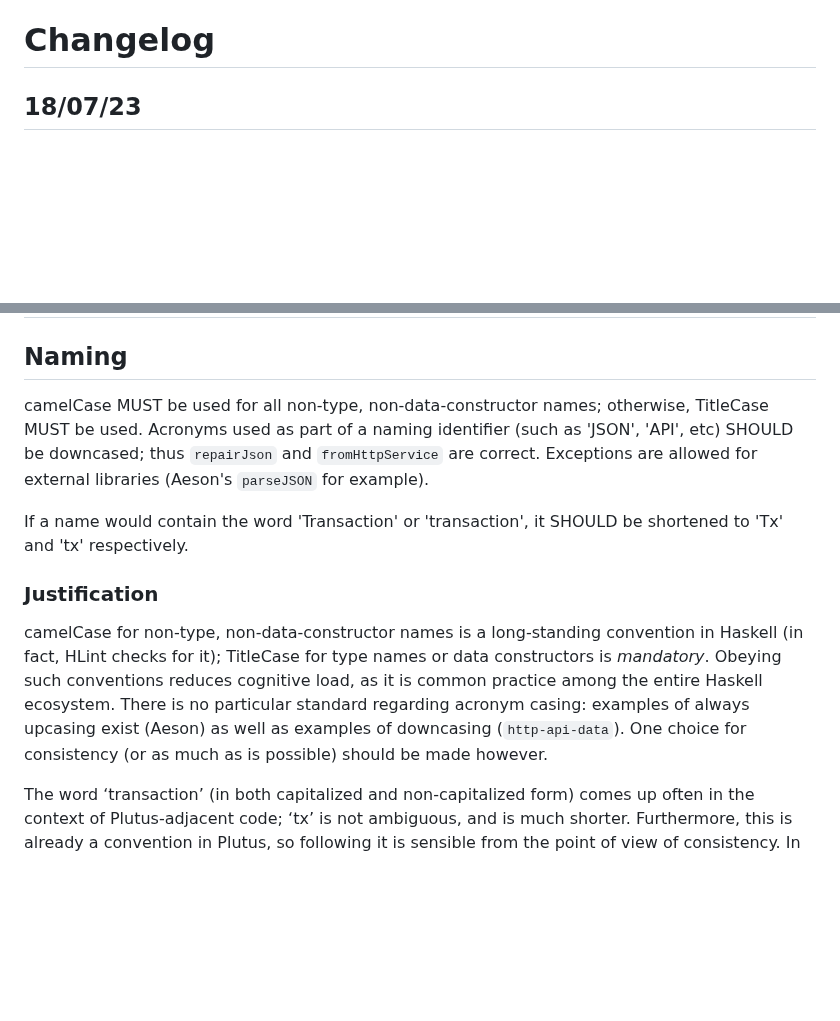
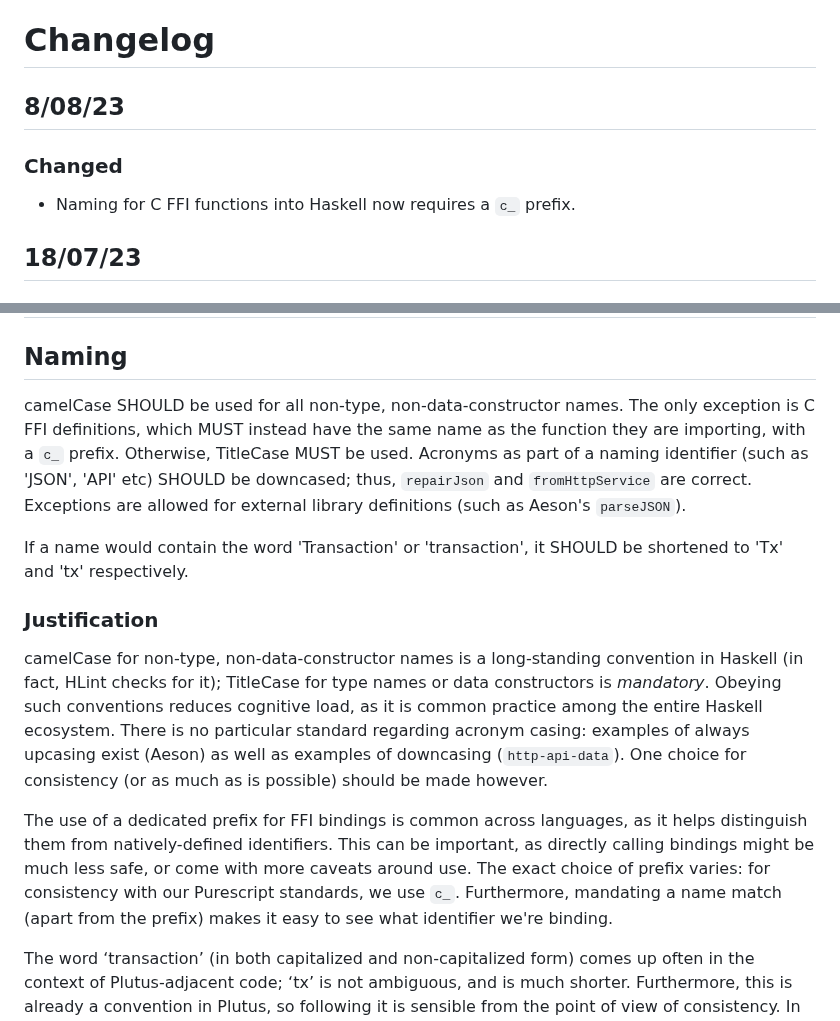
Before and after one commit to input-output-hk/partner-chains-smart-contracts, a Markdown page: onchain/STANDARDS.md, 2 parts joined by grey strips. Drawn GitHub-style; blank space fills up the shorter version.

Commit message:
Add naming change for Haskell standards

```diff
--- a/onchain/STANDARDS.md
+++ b/onchain/STANDARDS.md
@@ -6,6 +6,12 @@ our practices for current and future contributors. We intend for this document
 to evolve as our needs change.
 
 # Changelog
+
+## 8/08/23
+
+### Changed
+
+* Naming for C FFI functions into Haskell now requires a `c_` prefix.
 
 ## 18/07/23
 
@@ -303,11 +309,13 @@ regressions, and also reduces reviewer cognitive load.
 
 ## Naming
 
-camelCase MUST be used for all non-type, non-data-constructor names; otherwise,
-TitleCase MUST be used. Acronyms used as part of a naming identifier (such as
-'JSON', 'API', etc) SHOULD be downcased; thus ``repairJson`` and
-``fromHttpService`` are correct. Exceptions are allowed for external libraries
-(Aeson's ``parseJSON`` for example).
+camelCase SHOULD be used for all non-type, non-data-constructor names. The only
+exception is C FFI definitions, which MUST instead have the same name as the
+function they are importing, with a `c_` prefix. Otherwise, TitleCase MUST be
+used. Acronyms as part of a naming identifier (such as 'JSON', 'API' etc) SHOULD
+be downcased; thus, ``repairJson`` and ``fromHttpService`` are correct.
+Exceptions are allowed for external library definitions (such as Aeson's
+``parseJSON``).
 
 If a name would contain the word 'Transaction' or 'transaction', it SHOULD be
 shortened to 'Tx' and 'tx' respectively.
@@ -321,6 +329,13 @@ it is common practice among the entire Haskell ecosystem. There is no particular
 standard regarding acronym casing: examples of always upcasing exist (Aeson) as
 well as examples of downcasing (``http-api-data``). One choice for consistency
 (or as much as is possible) should be made however.
+
+The use of a dedicated prefix for FFI bindings is common across languages, as it
+helps distinguish them from natively-defined identifiers. This can be important,
+as directly calling bindings might be much less safe, or come with more caveats
+around use. The exact choice of prefix varies: for consistency with our
+Purescript standards, we use `c_`. Furthermore, mandating a name match (apart
+from the prefix) makes it easy to see what identifier we're binding.
 
 The word ‘transaction’ (in both capitalized and non-capitalized form) comes up
 often in the context of Plutus-adjacent code; ‘tx’ is not ambiguous, and is
```
